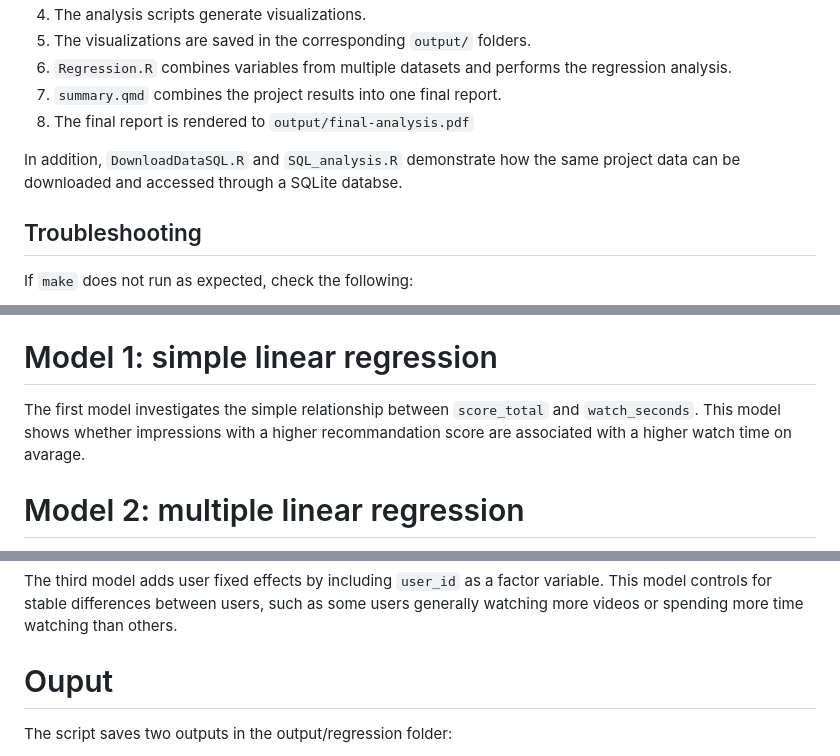
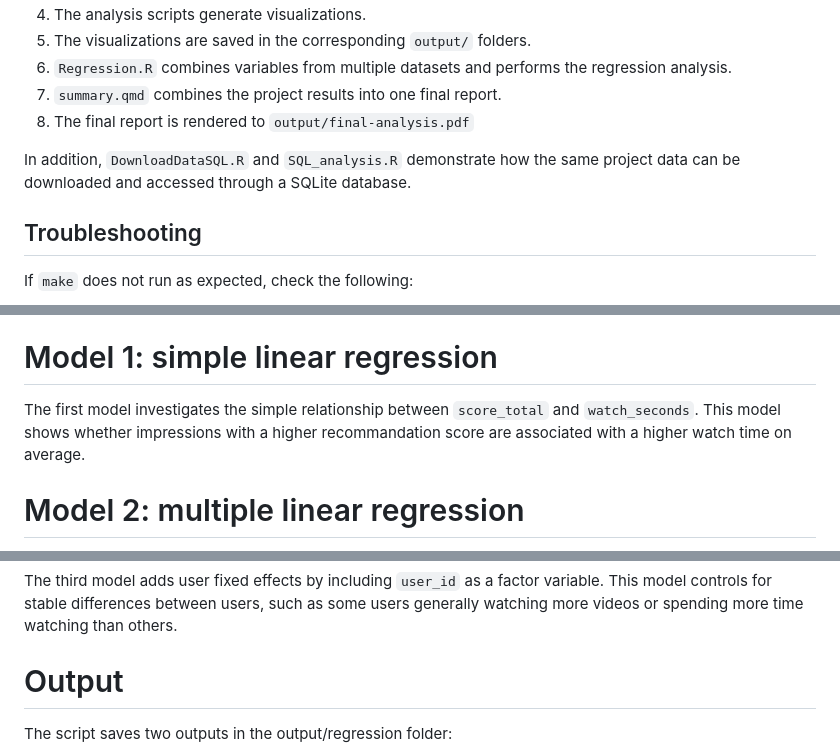
Before and after one commit to RomyvRooij/TikTok-project-Group-4, a Markdown page: README.md, 3 parts joined by grey strips. GitHub-like rendering.

Commit message:
Finalize README

```diff
--- a/README.md
+++ b/README.md
@@ -62,7 +62,7 @@ The project follows these main steps:
 7. `summary.qmd` combines the project results into one final report.
 8. The final report is rendered to `output/final-analysis.pdf`
 
-In addition, `DownloadDataSQL.R` and `SQL_analysis.R` demonstrate how the same project data can be downloaded and accessed through a SQLite databse.
+In addition, `DownloadDataSQL.R` and `SQL_analysis.R` demonstrate how the same project data can be downloaded and accessed through a SQLite database.
 
 ## Troubleshooting
 
@@ -234,7 +234,7 @@ If an impression does not have a matching watch event, the watch time is set to
 
 # Model 1: simple linear regression
 The first model investigates the simple relationship between `score_total` and `watch_seconds`.
-This model shows whether impressions with a higher recommandation score are associated with a higher watch time on avarage.
+This model shows whether impressions with a higher recommandation score are associated with a higher watch time on average.
 
 # Model 2: multiple linear regression
 This model controls for different variables: 'feed_rank', 'score_category_match', 'score_creator_match', 'score_satiation_penalty', 'source_bucket'.
@@ -243,7 +243,7 @@ This extended model is the main model in the analysis because it accounts for mu
 # Model 3
 The third model adds user fixed effects by including `user_id` as a factor variable. This model controls for stable differences between users, such as some users generally watching more videos or spending more time watching than others.
 
-# Ouput
+# Output
 The script saves two outputs in the output/regression folder:
 
    - score_watch_regression.png: a scatter plot showing the relationship between score_total and watch_seconds, including a fitted regression line.
```
